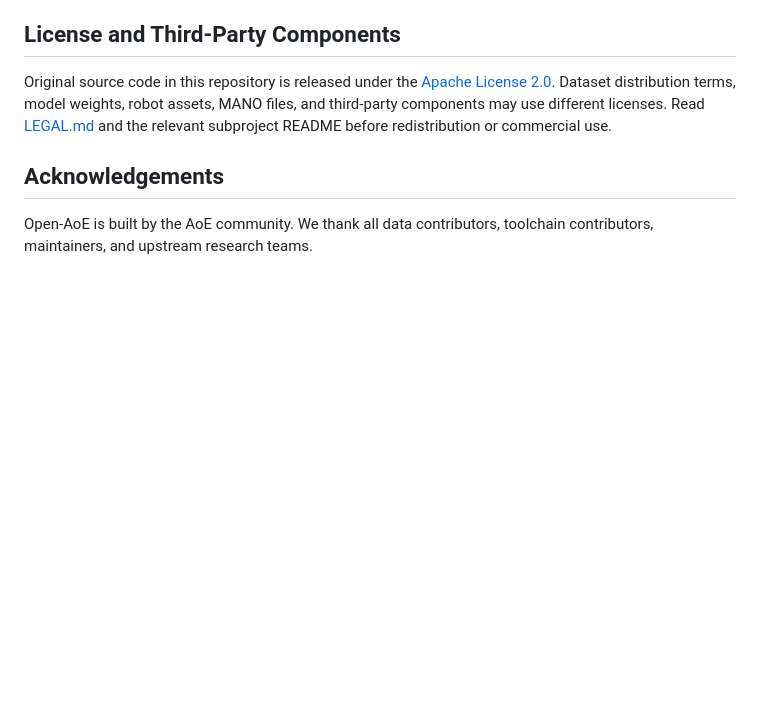
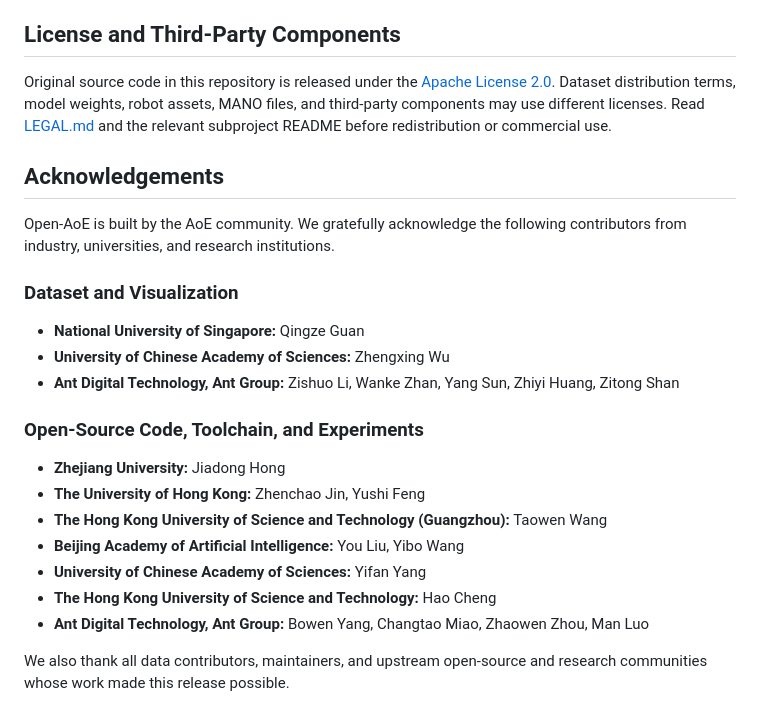
Before and after one commit to friedrichyuan/cvpr2027, a Markdown page: README.md, the part around the change. Rendered like a GitHub page; blank space fills up the shorter version.

Commit message:
docs: acknowledge dataset and toolchain contributors

```diff
--- a/README.md
+++ b/README.md
@@ -179,4 +179,22 @@ Original source code in this repository is released under the [Apache License 2.
 
 ## Acknowledgements
 
-Open-AoE is built by the AoE community. We thank all data contributors, toolchain contributors, maintainers, and upstream research teams.
+Open-AoE is built by the AoE community. We gratefully acknowledge the following contributors from industry, universities, and research institutions.
+
+### Dataset and Visualization
+
+- **National University of Singapore:** Qingze Guan
+- **University of Chinese Academy of Sciences:** Zhengxing Wu
+- **Ant Digital Technology, Ant Group:** Zishuo Li, Wanke Zhan, Yang Sun, Zhiyi Huang, Zitong Shan
+
+### Open-Source Code, Toolchain, and Experiments
+
+- **Zhejiang University:** Jiadong Hong
+- **The University of Hong Kong:** Zhenchao Jin, Yushi Feng
+- **The Hong Kong University of Science and Technology (Guangzhou):** Taowen Wang
+- **Beijing Academy of Artificial Intelligence:** You Liu, Yibo Wang
+- **University of Chinese Academy of Sciences:** Yifan Yang
+- **The Hong Kong University of Science and Technology:** Hao Cheng
+- **Ant Digital Technology, Ant Group:** Bowen Yang, Changtao Miao, Zhaowen Zhou, Man Luo
+
+We also thank all data contributors, maintainers, and upstream open-source and research communities whose work made this release possible.
```
Also changed, not shown: README_zh.md (+19 -1 lines).
